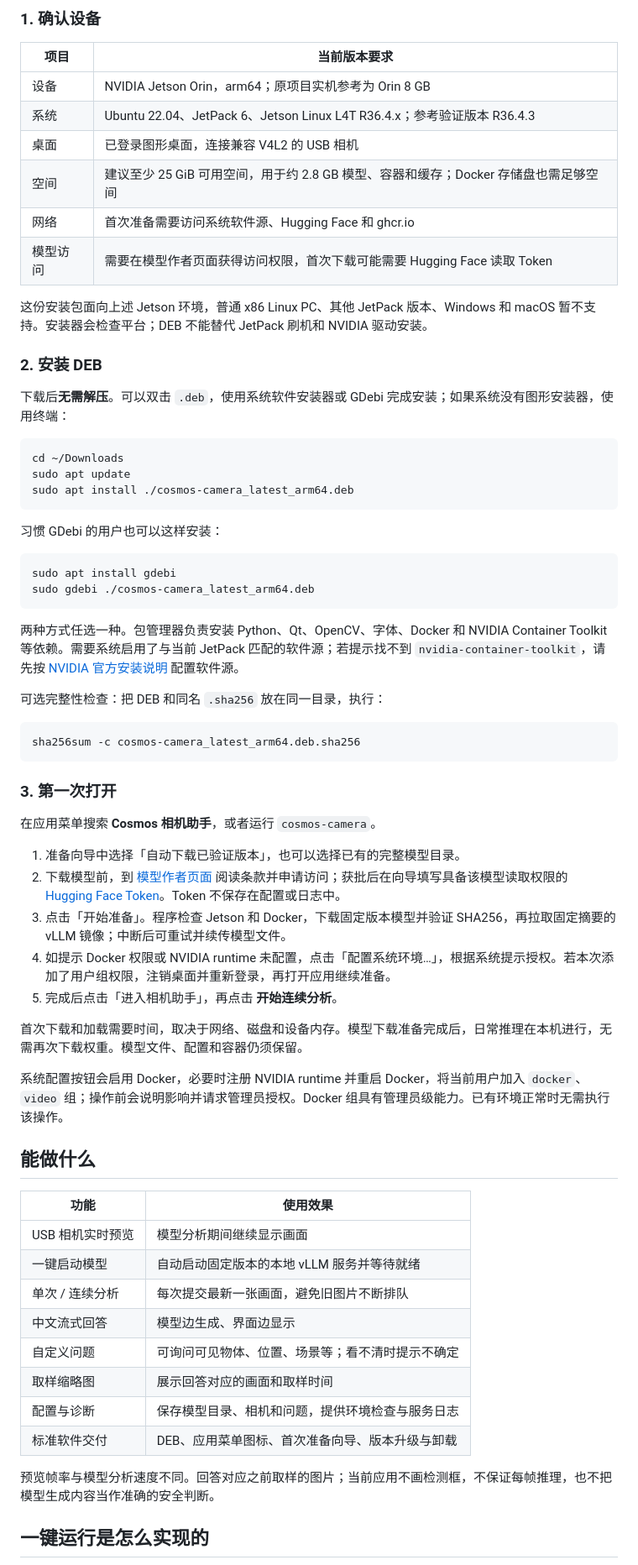
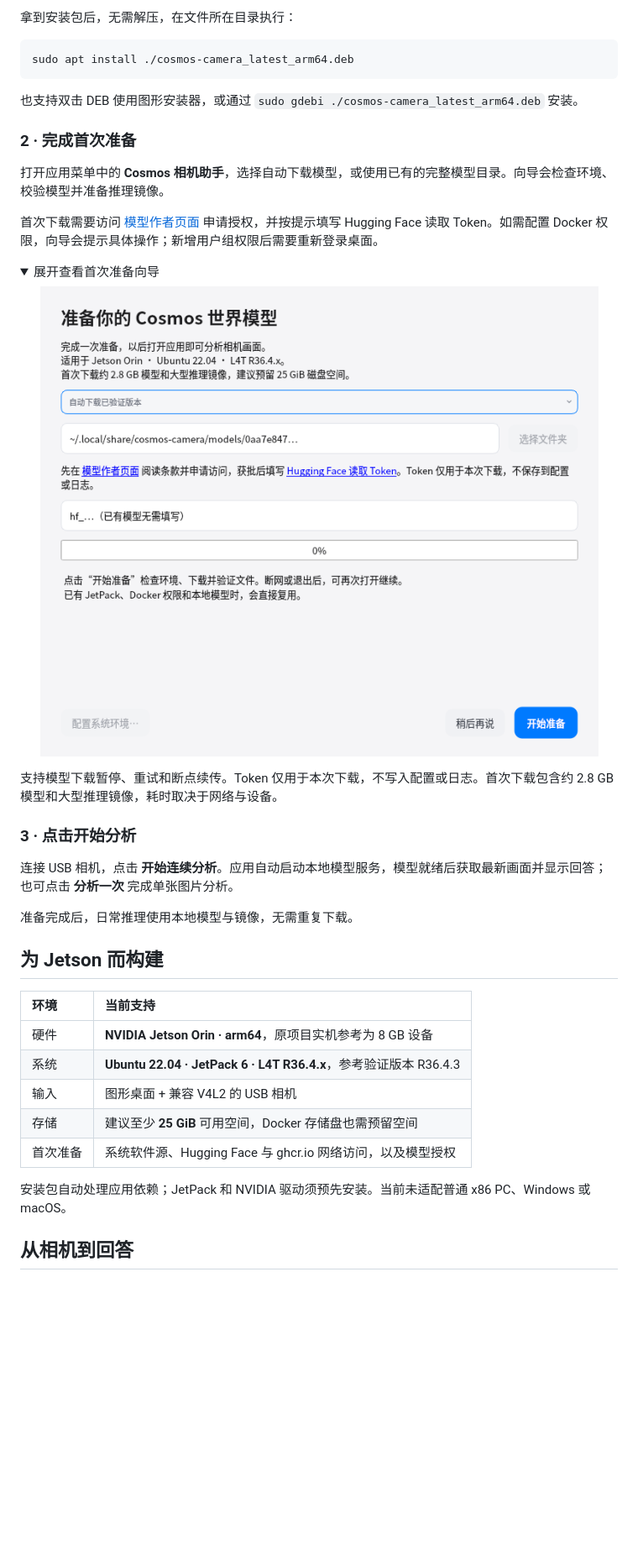
Before and after one commit to yuanimperialhal/Embed_WM_deploy, a Markdown page: README.md, the part around one of its changes. Shown at 84% size. Rendered like a GitHub page; pictures changed too: docs/images/first-run.png (added); folded sections open; blank space fills up the shorter version.

Commit message:
Redesign project homepage and fix documentation images

````diff
--- a/README.md
+++ b/README.md
@@ -17,73 +74,47 @@
 <!-- release-links:end -->
 
-### 1. 确认设备
-
-| 项目 | 当前版本要求 |
-| --- | --- |
-| 设备 | NVIDIA Jetson Orin，arm64；原项目实机参考为 Orin 8 GB |
-| 系统 | Ubuntu 22.04、JetPack 6、Jetson Linux L4T R36.4.x；参考验证版本 R36.4.3 |
-| 桌面 | 已登录图形桌面，连接兼容 V4L2 的 USB 相机 |
-| 空间 | 建议至少 25 GiB 可用空间，用于约 2.8 GB 模型、容器和缓存；Docker 存储盘也需足够空间 |
-| 网络 | 首次准备需要访问系统软件源、Hugging Face 和 ghcr.io |
-| 模型访问 | 需要在模型作者页面获得访问权限，首次下载可能需要 Hugging Face 读取 Token |
-
-这份安装包面向上述 Jetson 环境，普通 x86 Linux PC、其他 JetPack 版本、Windows 和 macOS 暂不支持。安装器会检查平台；DEB 不能替代 JetPack 刷机和 NVIDIA 驱动安装。
-
-### 2. 安装 DEB
-
-下载后**无需解压**。可以双击 `.deb`，使用系统软件安装器或 GDebi 完成安装；如果系统没有图形安装器，使用终端：
+拿到安装包后，无需解压，在文件所在目录执行：
 
 ```bash
-cd ~/Downloads
-sudo apt update
 sudo apt install ./cosmos-camera_latest_arm64.deb
 ```
 
-习惯 GDebi 的用户也可以这样安装：
+也支持双击 DEB 使用图形安装器，或通过 `sudo gdebi ./cosmos-camera_latest_arm64.deb` 安装。
 
-```bash
-sudo apt install gdebi
-sudo gdebi ./cosmos-camera_latest_arm64.deb
-```
+### 2 · 完成首次准备
 
-两种方式任选一种。包管理器负责安装 Python、Qt、OpenCV、字体、Docker 和 NVIDIA Container Toolkit 等依赖。需要系统启用了与当前 JetPack 匹配的软件源；若提示找不到 `nvidia-container-toolkit`，请先按 [NVIDIA 官方安装说明](https://docs.nvidia.com/datacenter/cloud-native/container-toolkit/latest/install-guide.html) 配置软件源。
+打开应用菜单中的 **Cosmos 相机助手**，选择自动下载模型，或使用已有的完整模型目录。向导会检查环境、校验模型并准备推理镜像。
 
-可选完整性检查：把 DEB 和同名 `.sha256` 放在同一目录，执行：
+首次下载需要访问 [模型作者页面](https://huggingface.co/embedl/Cosmos-Reason2-2B-W4A16) 申请授权，并按提示填写 Hugging Face 读取 Token。如需配置 Docker 权限，向导会提示具体操作；新增用户组权限后需要重新登录桌面。
 
-```bash
-sha256sum -c cosmos-camera_latest_arm64.deb.sha256
-```
+<details>
+<summary>展开查看首次准备向导</summary>
 
-### 3. 第一次打开
+<p align="center"><img src="docs/images/first-run.png" alt="首次运行向导：模型下载、已有目录选择、系统环境配置" width="720"></p>
 
-在应用菜单搜索 **Cosmos 相机助手**，或者运行 `cosmos-camera`。
+支持模型下载暂停、重试和断点续传。Token 仅用于本次下载，不写入配置或日志。首次下载包含约 2.8 GB 模型和大型推理镜像，耗时取决于网络与设备。
 
-1. 准备向导中选择「自动下载已验证版本」，也可以选择已有的完整模型目录。
-2. 下载模型前，到 [模型作者页面](https://huggingface.co/embedl/Cosmos-Reason2-2B-W4A16) 阅读条款并申请访问；获批后在向导填写具备该模型读取权限的 [Hugging Face Token](https://huggingface.co/settings/tokens)。Token 不保存在配置或日志中。
-3. 点击「开始准备」。程序检查 Jetson 和 Docker，下载固定版本模型并验证 SHA256，再拉取固定摘要的 vLLM 镜像；中断后可重试并续传模型文件。
-4. 如提示 Docker 权限或 NVIDIA runtime 未配置，点击「配置系统环境…」，根据系统提示授权。若本次添加了用户组权限，注销桌面并重新登录，再打开应用继续准备。
-5. 完成后点击「进入相机助手」，再点击 **开始连续分析**。
+</details>
 
-首次下载和加载需要时间，取决于网络、磁盘和设备内存。模型下载准备完成后，日常推理在本机进行，无需再次下载权重。模型文件、配置和容器仍须保留。
+### 3 · 点击开始分析
 
-系统配置按钮会启用 Docker，必要时注册 NVIDIA runtime 并重启 Docker，将当前用户加入 `docker`、`video` 组；操作前会说明影响并请求管理员授权。Docker 组具有管理员级能力。已有环境正常时无需执行该操作。
+连接 USB 相机，点击 **开始连续分析**。应用自动启动本地模型服务，模型就绪后获取最新画面并显示回答；也可点击 **分析一次** 完成单张图片分析。
 
-## 能做什么
+准备完成后，日常推理使用本地模型与镜像，无需重复下载。
 
-| 功能 | 使用效果 |
-| --- | --- |
-| USB 相机实时预览 | 模型分析期间继续显示画面 |
-| 一键启动模型 | 自动启动固定版本的本地 vLLM 服务并等待就绪 |
-| 单次 / 连续分析 | 每次提交最新一张画面，避免旧图片不断排队 |
-| 中文流式回答 | 模型边生成、界面边显示 |
-| 自定义问题 | 可询问可见物体、位置、场景等；看不清时提示不确定 |
-| 取样缩略图 | 展示回答对应的画面和取样时间 |
-| 配置与诊断 | 保存模型目录、相机和问题，提供环境检查与服务日志 |
-| 标准软件交付 | DEB、应用菜单图标、首次准备向导、版本升级与卸载 |
+## 为 Jetson 而构建
 
-预览帧率与模型分析速度不同。回答对应之前取样的图片；当前应用不画检测框，不保证每帧推理，也不把模型生成内容当作准确的安全判断。
+| 环境 | 当前支持 |
+| :--- | :--- |
+| 硬件 | **NVIDIA Jetson Orin · arm64**，原项目实机参考为 8 GB 设备 |
+| 系统 | **Ubuntu 22.04 · JetPack 6 · L4T R36.4.x**，参考验证版本 R36.4.3 |
+| 输入 | 图形桌面 + 兼容 V4L2 的 USB 相机 |
+| 存储 | 建议至少 **25 GiB** 可用空间，Docker 存储盘也需预留空间 |
+| 首次准备 | 系统软件源、Hugging Face 与 ghcr.io 网络访问，以及模型授权 |
 
-## 一键运行是怎么实现的
+安装包自动处理应用依赖；JetPack 和 NVIDIA 驱动须预先安装。当前未适配普通 x86 PC、Windows 或 macOS。
+
+## 从相机到回答
 
 ```mermaid
 flowchart LR
````
Also changed, not shown: other parts of README.md (+98 -68 lines), docs/quick-start.md (added, +75 -0 lines), docs/images/workspace.png (added), 2 other files.
